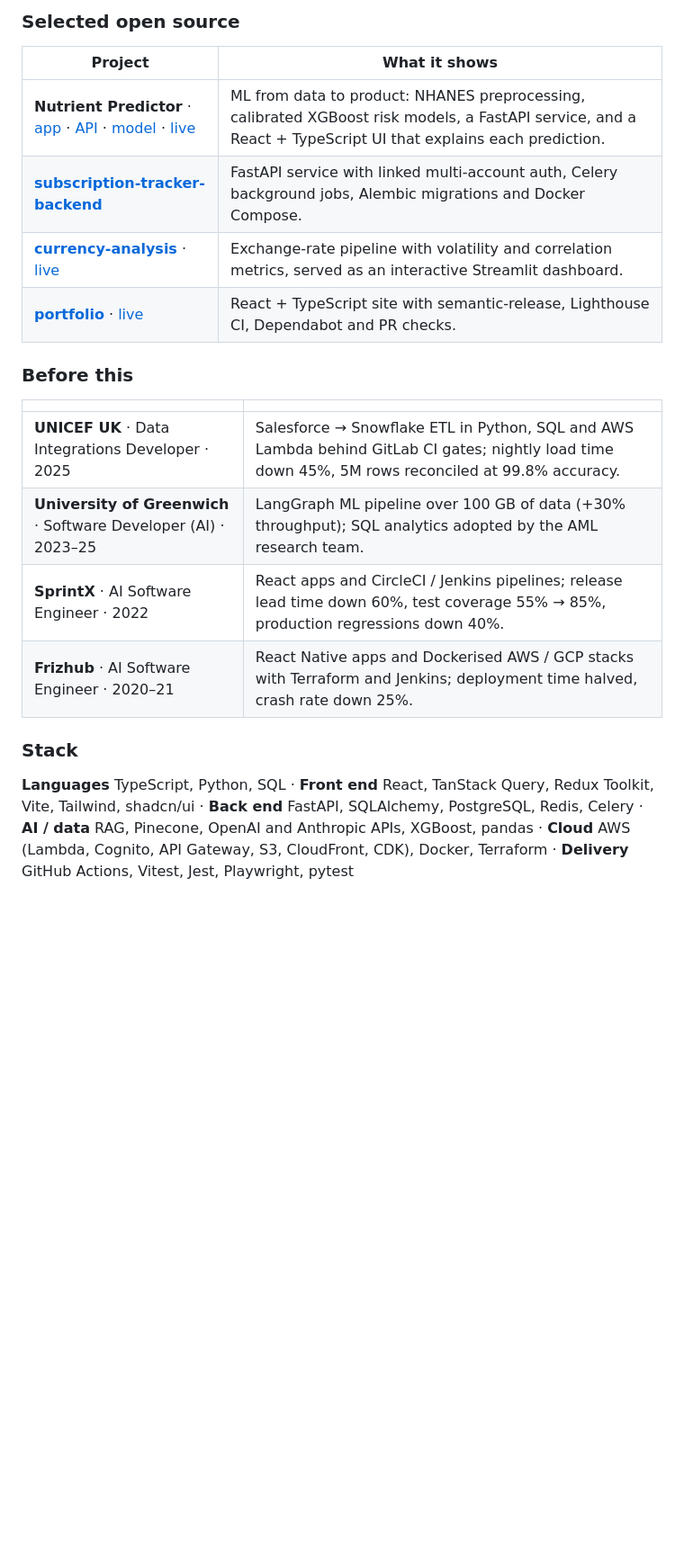
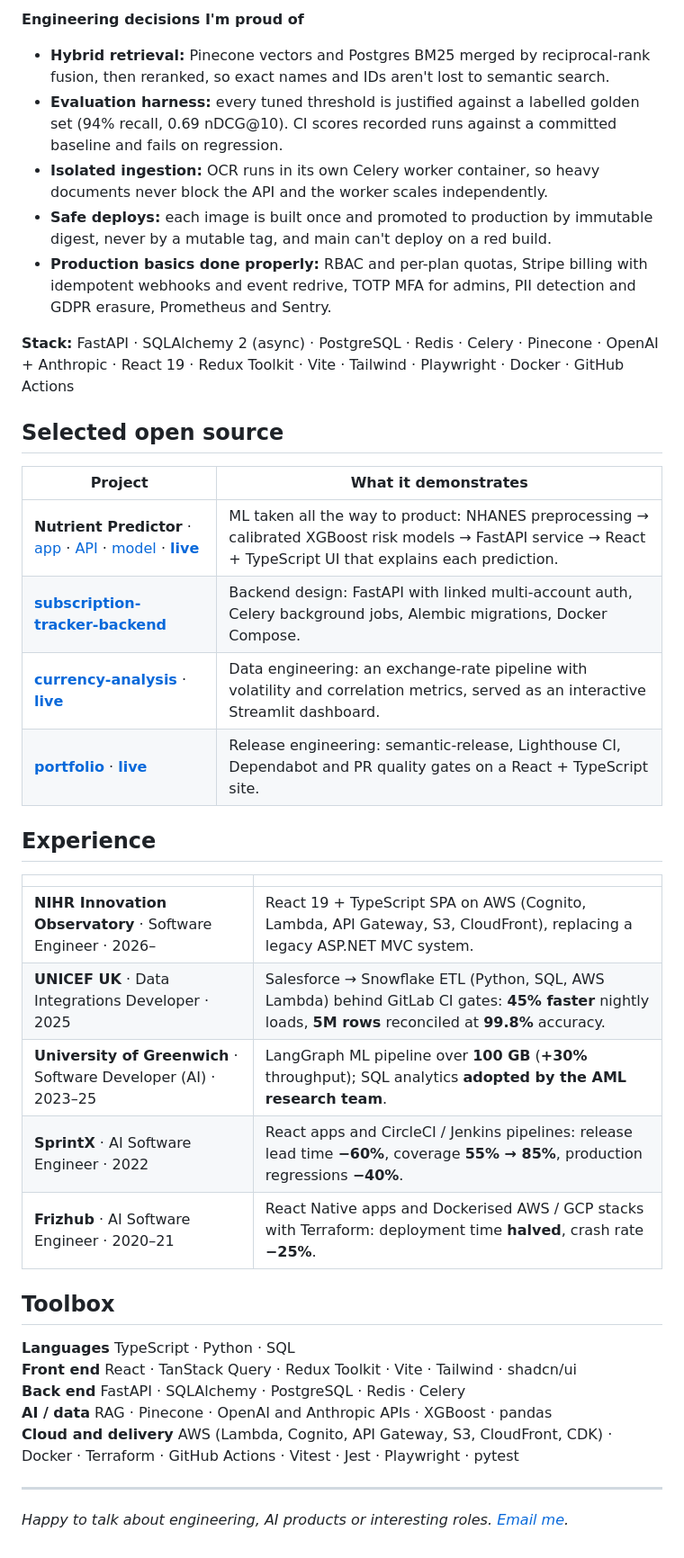
Before and after one commit to umairleo1/umairleo1, a Markdown page: README.md, the part around one of its changes. Shown at 90% size. GitHub-like rendering; blank space fills up the shorter version.

Commit message:
Profile README: highlights, Docnus architecture and engineering decisions
Co-Authored-By: Claude Opus 5.5 (1M context) <noreply@anthropic.com>

```diff
--- a/README.md
+++ b/README.md
@@ -23,22 +37,40 @@ A multi-tenant SaaS that answers questions over a company's own documents, with
 
-### Selected open source
+**Engineering decisions I'm proud of**
+- **Hybrid retrieval:** Pinecone vectors and Postgres BM25 merged by reciprocal-rank fusion, then reranked, so exact names and IDs aren't lost to semantic search.
+- **Evaluation harness:** every tuned threshold is justified against a labelled golden set (94% recall, 0.69 nDCG@10). CI scores recorded runs against a committed baseline and fails on regression.
+- **Isolated ingestion:** OCR runs in its own Celery worker container, so heavy documents never block the API and the worker scales independently.
+- **Safe deploys:** each image is built once and promoted to production by immutable digest, never by a mutable tag, and main can't deploy on a red build.
+- **Production basics done properly:** RBAC and per-plan quotas, Stripe billing with idempotent webhooks and event redrive, TOTP MFA for admins, PII detection and GDPR erasure, Prometheus and Sentry.
 
-| Project | What it shows |
+**Stack:** FastAPI · SQLAlchemy 2 (async) · PostgreSQL · Redis · Celery · Pinecone · OpenAI + Anthropic · React 19 · Redux Toolkit · Vite · Tailwind · Playwright · Docker · GitHub Actions
+
+## Selected open source
+
+| Project | What it demonstrates |
 | --- | --- |
-| **Nutrient Predictor** · [app](https://github.com/umairleo1/nutrient-predictor-frontend) · [API](https://github.com/umairleo1/nutrient-predictor-backend) · [model](https://github.com/umairleo1/nutrient-predictor-model-development) · [live](https://umairleo1.github.io/nutrient-predictor-frontend/) | ML from data to product: NHANES preprocessing, calibrated XGBoost risk models, a FastAPI service, and a React + TypeScript UI that explains each prediction. |
-| [**subscription-tracker-backend**](https://github.com/umairleo1/subscription-tracker-backend) | FastAPI service with linked multi-account auth, Celery background jobs, Alembic migrations and Docker Compose. |
-| [**currency-analysis**](https://github.com/umairleo1/currency-analysis) · [live](https://umairleo1-currency-analysis-app-l0fbth.streamlit.app/) | Exchange-rate pipeline with volatility and correlation metrics, served as an interactive Streamlit dashboard. |
-| [**portfolio**](https://github.com/umairleo1/portfolio) · [live](https://umairleo1.github.io/portfolio/) | React + TypeScript site with semantic-release, Lighthouse CI, Dependabot and PR checks. |
+| **Nutrient Predictor** · [app](https://github.com/umairleo1/nutrient-predictor-frontend) · [API](https://github.com/umairleo1/nutrient-predictor-backend) · [model](https://github.com/umairleo1/nutrient-predictor-model-development) · [**live**](https://umairleo1.github.io/nutrient-predictor-frontend/) | ML taken all the way to product: NHANES preprocessing → calibrated XGBoost risk models → FastAPI service → React + TypeScript UI that explains each prediction. |
+| [**subscription-tracker-backend**](https://github.com/umairleo1/subscription-tracker-backend) | Backend design: FastAPI with linked multi-account auth, Celery background jobs, Alembic migrations, Docker Compose. |
+| [**currency-analysis**](https://github.com/umairleo1/currency-analysis) · [**live**](https://umairleo1-currency-analysis-app-l0fbth.streamlit.app/) | Data engineering: an exchange-rate pipeline with volatility and correlation metrics, served as an interactive Streamlit dashboard. |
+| [**portfolio**](https://github.com/umairleo1/portfolio) · [**live**](https://umairleo1.github.io/portfolio/) | Release engineering: semantic-release, Lighthouse CI, Dependabot and PR quality gates on a React + TypeScript site. |
 
-### Before this
+## Experience
 
 | | |
 | --- | --- |
-| **UNICEF UK** · Data Integrations Developer · 2025 | Salesforce → Snowflake ETL in Python, SQL and AWS Lambda behind GitLab CI gates; nightly load time down 45%, 5M rows reconciled at 99.8% accuracy. |
-| **University of Greenwich** · Software Developer (AI) · 2023–25 | LangGraph ML pipeline over 100 GB of data (+30% throughput); SQL analytics adopted by the AML research team. |
-| **SprintX** · AI Software Engineer · 2022 | React apps and CircleCI / Jenkins pipelines; release lead time down 60%, test coverage 55% → 85%, production regressions down 40%. |
-| **Frizhub** · AI Software Engineer · 2020–21 | React Native apps and Dockerised AWS / GCP stacks with Terraform and Jenkins; deployment time halved, crash rate down 25%. |
+| **NIHR Innovation Observatory** · Software Engineer · 2026– | React 19 + TypeScript SPA on AWS (Cognito, Lambda, API Gateway, S3, CloudFront), replacing a legacy ASP.NET MVC system. |
+| **UNICEF UK** · Data Integrations Developer · 2025 | Salesforce → Snowflake ETL (Python, SQL, AWS Lambda) behind GitLab CI gates: **45% faster** nightly loads, **5M rows** reconciled at **99.8%** accuracy. |
+| **University of Greenwich** · Software Developer (AI) · 2023–25 | LangGraph ML pipeline over **100 GB** (**+30%** throughput); SQL analytics **adopted by the AML research team**. |
+| **SprintX** · AI Software Engineer · 2022 | React apps and CircleCI / Jenkins pipelines: release lead time **−60%**, coverage **55% → 85%**, production regressions **−40%**. |
+| **Frizhub** · AI Software Engineer · 2020–21 | React Native apps and Dockerised AWS / GCP stacks with Terraform: deployment time **halved**, crash rate **−25%**. |
 
-### Stack
+## Toolbox
 
-**Languages** TypeScript, Python, SQL · **Front end** React, TanStack Query, Redux Toolkit, Vite, Tailwind, shadcn/ui · **Back end** FastAPI, SQLAlchemy, PostgreSQL, Redis, Celery · **AI / data** RAG, Pinecone, OpenAI and Anthropic APIs, XGBoost, pandas · **Cloud** AWS (Lambda, Cognito, API Gateway, S3, CloudFront, CDK), Docker, Terraform · **Delivery** GitHub Actions, Vitest, Jest, Playwright, pytest
+**Languages** TypeScript · Python · SQL
+**Front end** React · TanStack Query · Redux Toolkit · Vite · Tailwind · shadcn/ui
+**Back end** FastAPI · SQLAlchemy · PostgreSQL · Redis · Celery
+**AI / data** RAG · Pinecone · OpenAI and Anthropic APIs · XGBoost · pandas
+**Cloud and delivery** AWS (Lambda, Cognito, API Gateway, S3, CloudFront, CDK) · Docker · Terraform · GitHub Actions · Vitest · Jest · Playwright · pytest
+
+---
+
+*Happy to talk about engineering, AI products or interesting roles. [Email me](mailto:umair.leo17@gmail.com).*
```
Also changed, not shown: other parts of README.md (+25 -11 lines).
